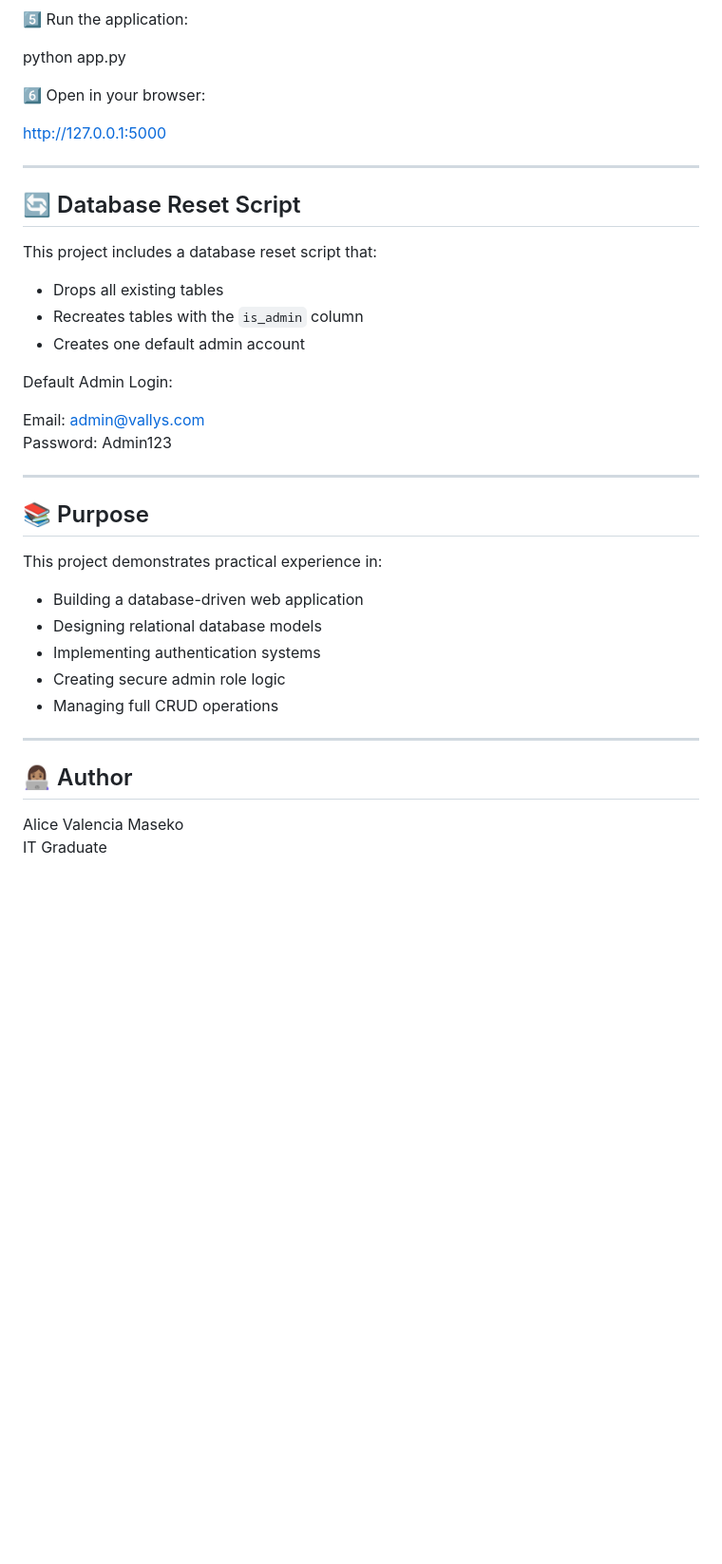
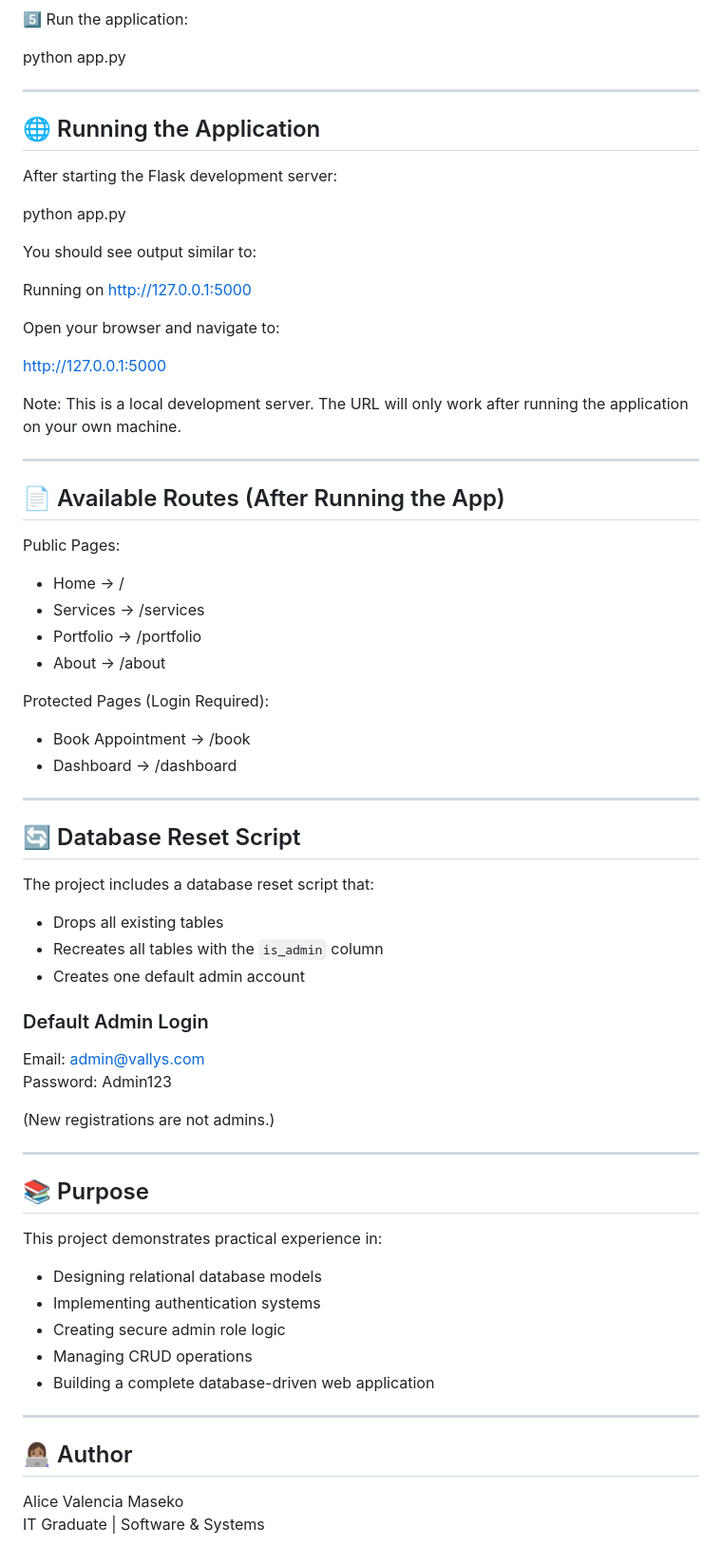
Before and after one commit to vally941/salon-booking-system, a Markdown page: README.md, the part around one of its changes. Shown at 95% size. Rendered like a GitHub page; blank space fills up the shorter version.

```diff
--- a/README.md
+++ b/README.md
@@ -128,24 +132,55 @@ hair_salon_db
 
 python app.py
 
-6️⃣ Open in your browser:
+---
+
+## 🌐 Running the Application
+
+After starting the Flask development server:
+
+python app.py
+
+You should see output similar to:
+
+Running on http://127.0.0.1:5000
+
+Open your browser and navigate to:
 
 http://127.0.0.1:5000
+
+Note:
+This is a local development server. The URL will only work after running the application on your own machine.
+
+---
+
+## 📄 Available Routes (After Running the App)
+
+Public Pages:
+- Home → /
+- Services → /services
+- Portfolio → /portfolio
+- About → /about
+
+Protected Pages (Login Required):
+- Book Appointment → /book
+- Dashboard → /dashboard
 
 ---
 
 ## 🔄 Database Reset Script
 
-This project includes a database reset script that:
+The project includes a database reset script that:
 
 - Drops all existing tables
-- Recreates tables with the `is_admin` column
+- Recreates all tables with the `is_admin` column
 - Creates one default admin account
 
-Default Admin Login:
+### Default Admin Login
 
 Email: admin@vallys.com
 Password: Admin123
+
+(New registrations are not admins.)
 
 ---
 
@@ -153,15 +188,15 @@ Password: Admin123
 
 This project demonstrates practical experience in:
 
-- Building a database-driven web application
 - Designing relational database models
 - Implementing authentication systems
 - Creating secure admin role logic
-- Managing full CRUD operations
+- Managing CRUD operations
+- Building a complete database-driven web application
 
 ---
 
 ## 👩🏽‍💻 Author
 
 Alice Valencia Maseko
-IT Graduate
+IT Graduate | Software & Systems
```
Also changed, not shown: other parts of README.md (+26 -22 lines).
